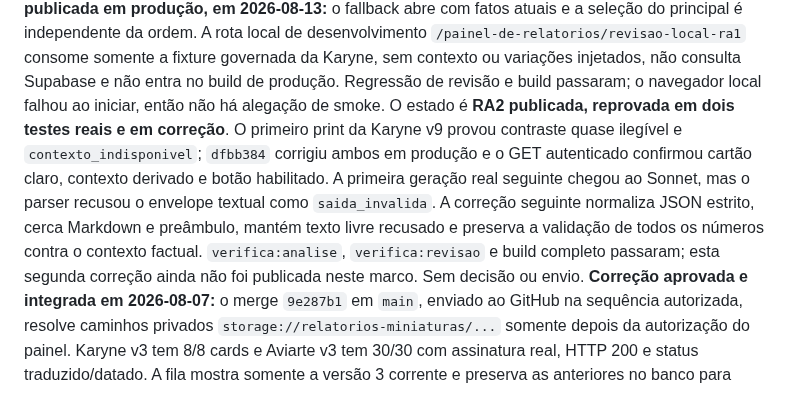
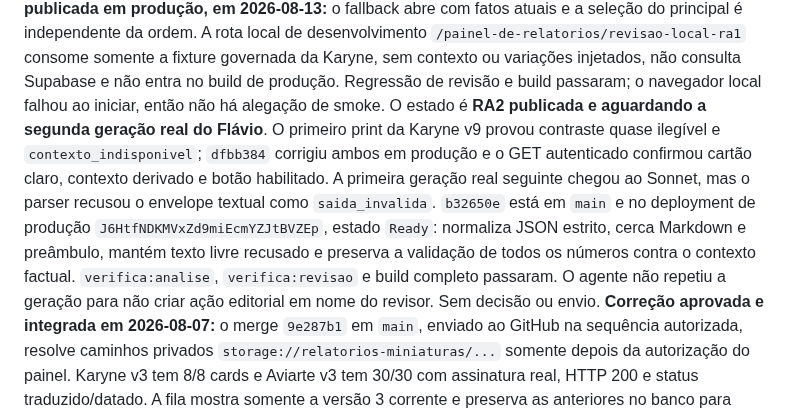
Before and after one commit to flacora-projetos/dacoraLP, a Markdown page: docs/PAINEL_PROGRESSO.md, the part around the change. Drawn GitHub-style.

Commit message:
docs(ra2): registrar correção do parser em produção

```diff
--- a/docs/PAINEL_PROGRESSO.md
+++ b/docs/PAINEL_PROGRESSO.md
@@ -28,16 +28,17 @@ local de desenvolvimento `/painel-de-relatorios/revisao-local-ra1` consome
 somente a fixture governada da Karyne, sem contexto ou variações injetados, não
 consulta Supabase e não entra no build de produção. Regressão de revisão e build
 passaram; o navegador local falhou ao iniciar, então não há alegação de smoke.
-O estado é **RA2 publicada, reprovada em dois testes reais e em correção**. O
+O estado é **RA2 publicada e aguardando a segunda geração real do Flávio**. O
 primeiro print da Karyne v9 provou contraste quase ilegível e
 `contexto_indisponivel`; `dfbb384` corrigiu ambos em produção e o GET autenticado
 confirmou cartão claro, contexto derivado e botão habilitado. A primeira geração
 real seguinte chegou ao Sonnet, mas o parser recusou o envelope textual como
-`saida_invalida`. A correção seguinte normaliza JSON estrito, cerca Markdown e
+`saida_invalida`. `b32650e` está em `main` e no deployment de produção
+`J6HtfNDKMVxZd9miEcmYZJtBVZEp`, estado `Ready`: normaliza JSON estrito, cerca Markdown e
 preâmbulo, mantém texto livre recusado e preserva a validação de todos os números
 contra o contexto factual. `verifica:analise`, `verifica:revisao` e build completo
-passaram; esta segunda correção ainda não foi publicada neste marco. Sem decisão
-ou envio.
+passaram. O agente não repetiu a geração para não criar ação editorial em nome do
+revisor. Sem decisão ou envio.
 **Correção aprovada e integrada em 2026-08-07:** o merge `9e287b1` em `main`,
 enviado ao GitHub na sequência autorizada, resolve caminhos privados
 `storage://relatorios-miniaturas/...` somente depois
```
Also changed, not shown: AGENTS.md (+1 -1 lines), CLAUDE.md (+1 -1 lines).
